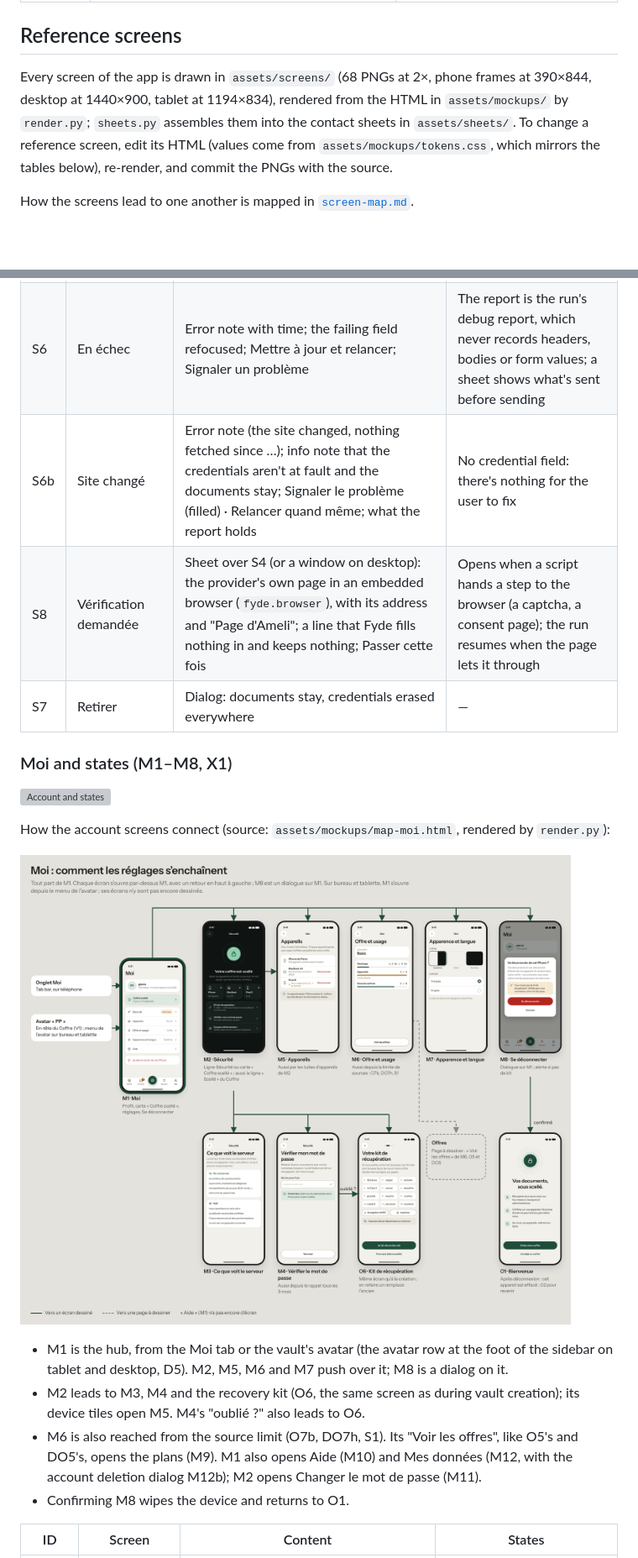
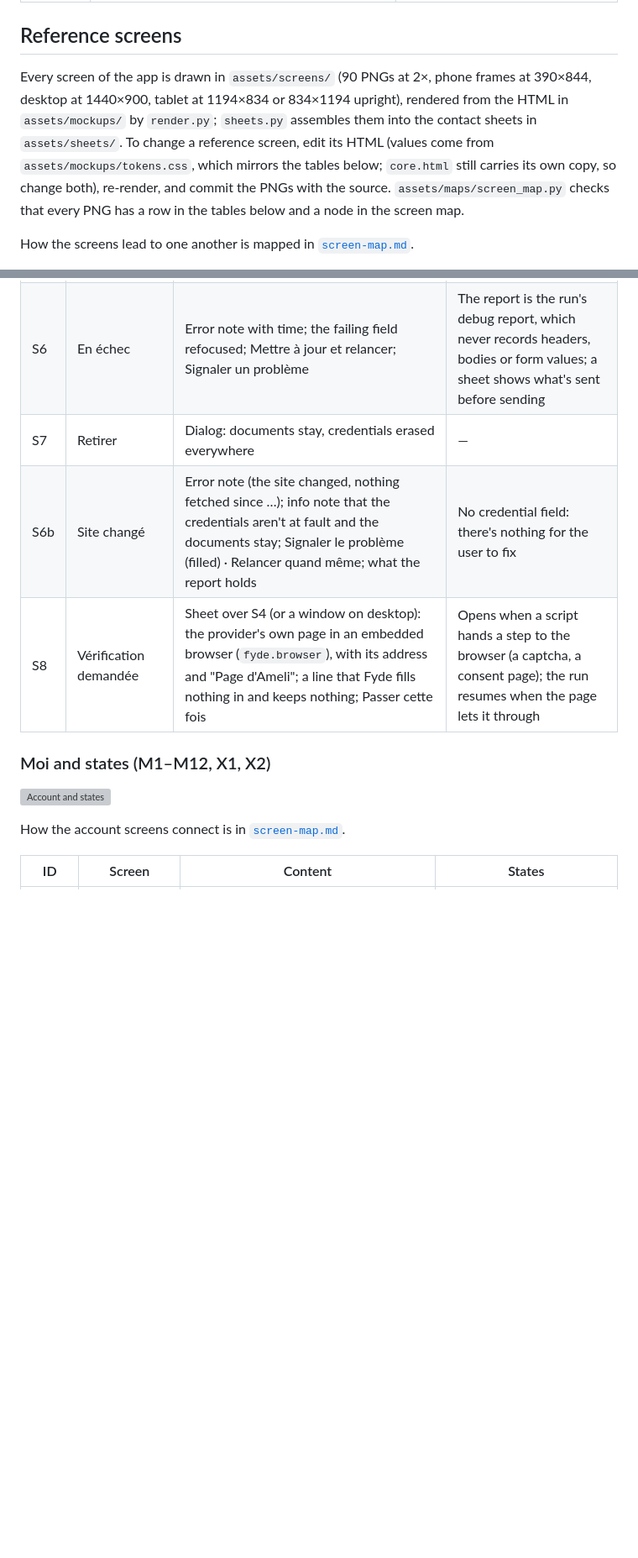
Before and after one commit to fyde-lab/application, a Markdown page: design/design-system.md, 2 parts joined by grey strips. Shown at 84% size. GitHub-like rendering; pictures changed too: design/assets/sheets/moi-parcours.png (deleted); blank space fills up the shorter version; grey boxes are pictures that could not be loaded.

```diff
--- a/design/design-system.md
+++ b/design/design-system.md
@@ -27,11 +27,13 @@ the old palette and type, with the reference's layout, copy and proportions):
 
 ## Reference screens
 
-Every screen of the app is drawn in `assets/screens/` (68 PNGs at 2×, phone frames at 390×844,
-desktop at 1440×900, tablet at 1194×834), rendered from the HTML in `assets/mockups/` by
+Every screen of the app is drawn in `assets/screens/` (90 PNGs at 2×, phone frames at 390×844,
+desktop at 1440×900, tablet at 1194×834 or 834×1194 upright), rendered from the HTML in `assets/mockups/` by
 `render.py`; `sheets.py` assembles them into the contact sheets in `assets/sheets/`. To change a
 reference screen, edit its HTML (values come from `assets/mockups/tokens.css`, which mirrors the
-tables below), re-render, and commit the PNGs with the source.
+tables below; `core.html` still carries its own copy, so change both), re-render, and commit the
+PNGs with the source. `assets/maps/screen_map.py` checks that every PNG has a row in the tables
+below and a node in the screen map.
 
 How the screens lead to one another is mapped in [`screen-map.md`](screen-map.md).
 
@@ -486,26 +490,15 @@ The references show one plan everywhere, **Gratuit**: 5 active sources, 3 device
 | S4 | Récupération en cours | Stepper Connexion → Recherche → Téléchargement i / n → Rangement; documents appear under it; Continuer en arrière-plan | Code or captcha → code sheet |
 | S5 | Détail | Status, counts, automatic switch, Appareil (the device it runs on, changeable), identifiants, sites, latest documents, Lancer, Retirer la source | — |
 | S6 | En échec | Error note with time; the failing field refocused; Mettre à jour et relancer; Signaler un problème | The report is the run's debug report, which never records headers, bodies or form values; a sheet shows what's sent before sending |
+| S7 | Retirer | Dialog: documents stay, credentials erased everywhere | — |
 | S6b | Site changé | Error note (the site changed, nothing fetched since …); info note that the credentials aren't at fault and the documents stay; Signaler le problème (filled) · Relancer quand même; what the report holds | No credential field: there's nothing for the user to fix |
 | S8 | Vérification demandée | Sheet over S4 (or a window on desktop): the provider's own page in an embedded browser (`fyde.browser`), with its address and "Page d'Ameli"; a line that Fyde fills nothing in and keeps nothing; Passer cette fois | Opens when a script hands a step to the browser (a captcha, a consent page); the run resumes when the page lets it through |
-| S7 | Retirer | Dialog: documents stay, credentials erased everywhere | — |
 
-### Moi and states (M1–M8, X1)
+### Moi and states (M1–M12, X1, X2)
 
 ![Account and states](assets/sheets/moi.png)
 
-How the account screens connect (source: `assets/mockups/map-moi.html`, rendered by `render.py`):
-
-![Navigation between the account screens](assets/sheets/moi-parcours.png)
-
-- M1 is the hub, from the Moi tab or the vault's avatar (the avatar row at the foot of the sidebar on tablet and desktop, D5).
-  M2, M5, M6 and M7 push over it; M8 is a dialog on it.
-- M2 leads to M3, M4 and the recovery kit (O6, the same screen as during vault creation); its
-  device tiles open M5. M4's "oublié ?" also leads to O6.
-- M6 is also reached from the source limit (O7b, DO7h, S1). Its "Voir les offres", like O5's and
-  DO5's, opens the plans (M9). M1 also opens Aide (M10) and Mes données (M12, with the account
-  deletion dialog M12b); M2 opens Changer le mot de passe (M11).
-- Confirming M8 wipes the device and returns to O1.
+How the account screens connect is in [`screen-map.md`](screen-map.md#moi-m1m12).
 
 | ID | Screen | Content | States |
 |---|---|---|---|
```
Also changed, not shown: other parts of design/design-system.md (+19 -10 lines), design/screen-map.md (+5 -4 lines), design/assets/sheets/modeles-cartes.png (renamed from design/assets/screens/V10-modeles-cartes.png), 7 other files.
